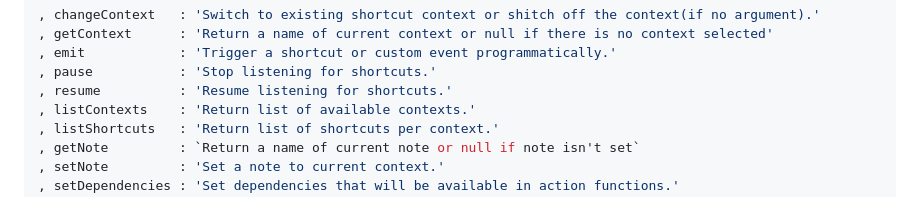
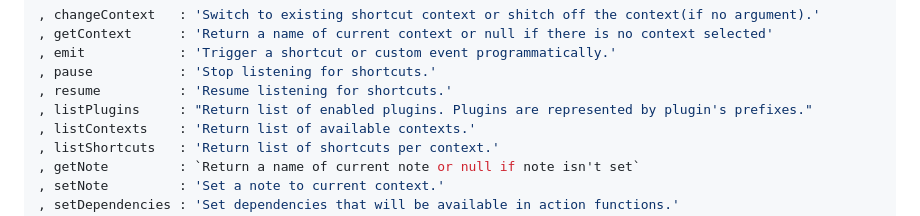
Before and after one commit to PeterNaydenov/shortcuts, a Markdown page: README.md, the part around the change. GitHub-like rendering.

Commit message:
Docs: Method 'listPlugins' was added

```diff
--- a/README.md
+++ b/README.md
@@ -393,6 +393,7 @@ Description of the methods of shortcut instance:
 , emit            : 'Trigger a shortcut or custom event programmatically.'
 , pause           : 'Stop listening for shortcuts.'
 , resume          : 'Resume listening for shortcuts.'
+, listPlugins     : "Return list of enabled plugins. Plugins are represented by plugin's prefixes."
 , listContexts    : 'Return list of available contexts.'
 , listShortcuts   : 'Return list of shortcuts per context.'
 , getNote         : `Return a name of current note or null if note isn't set`
```
